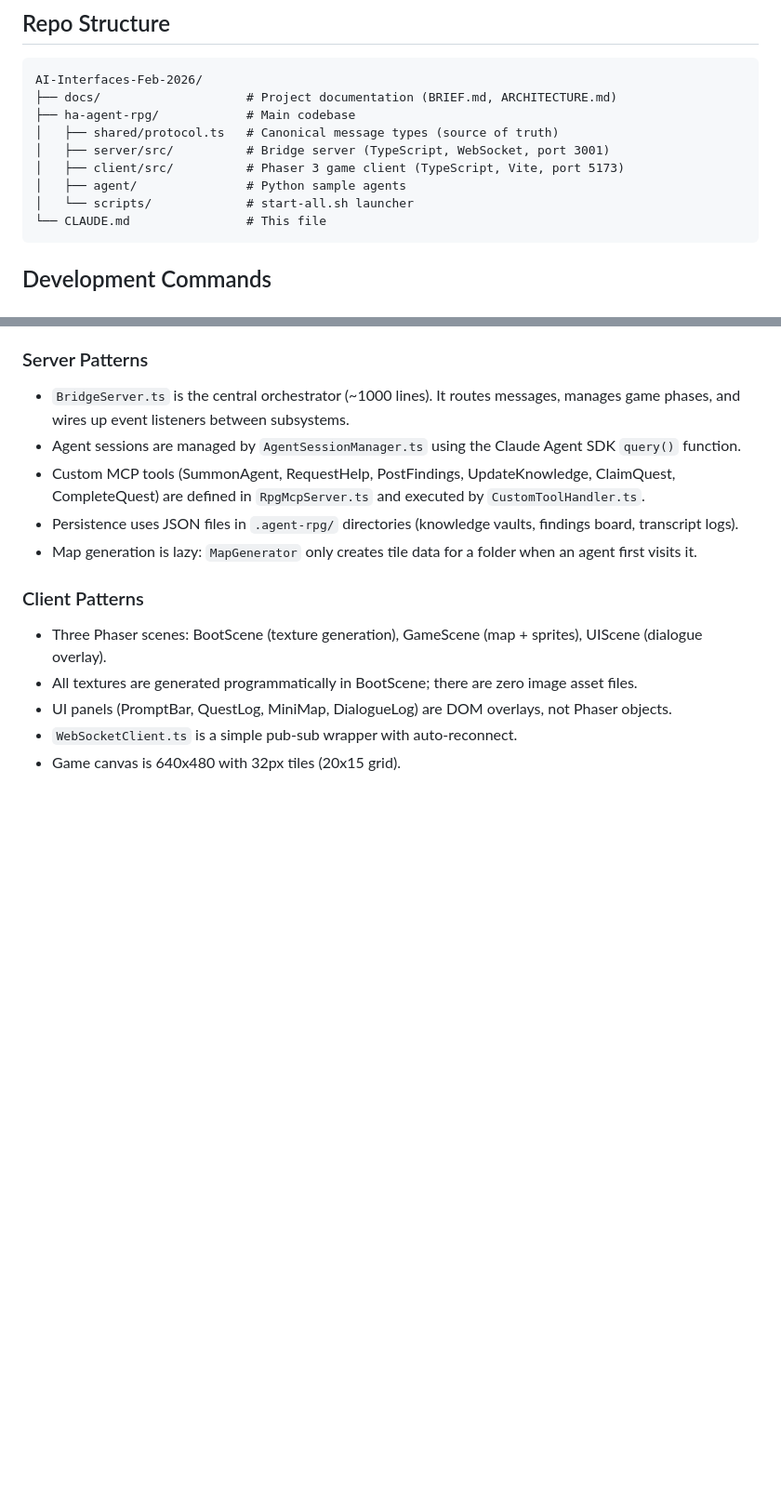
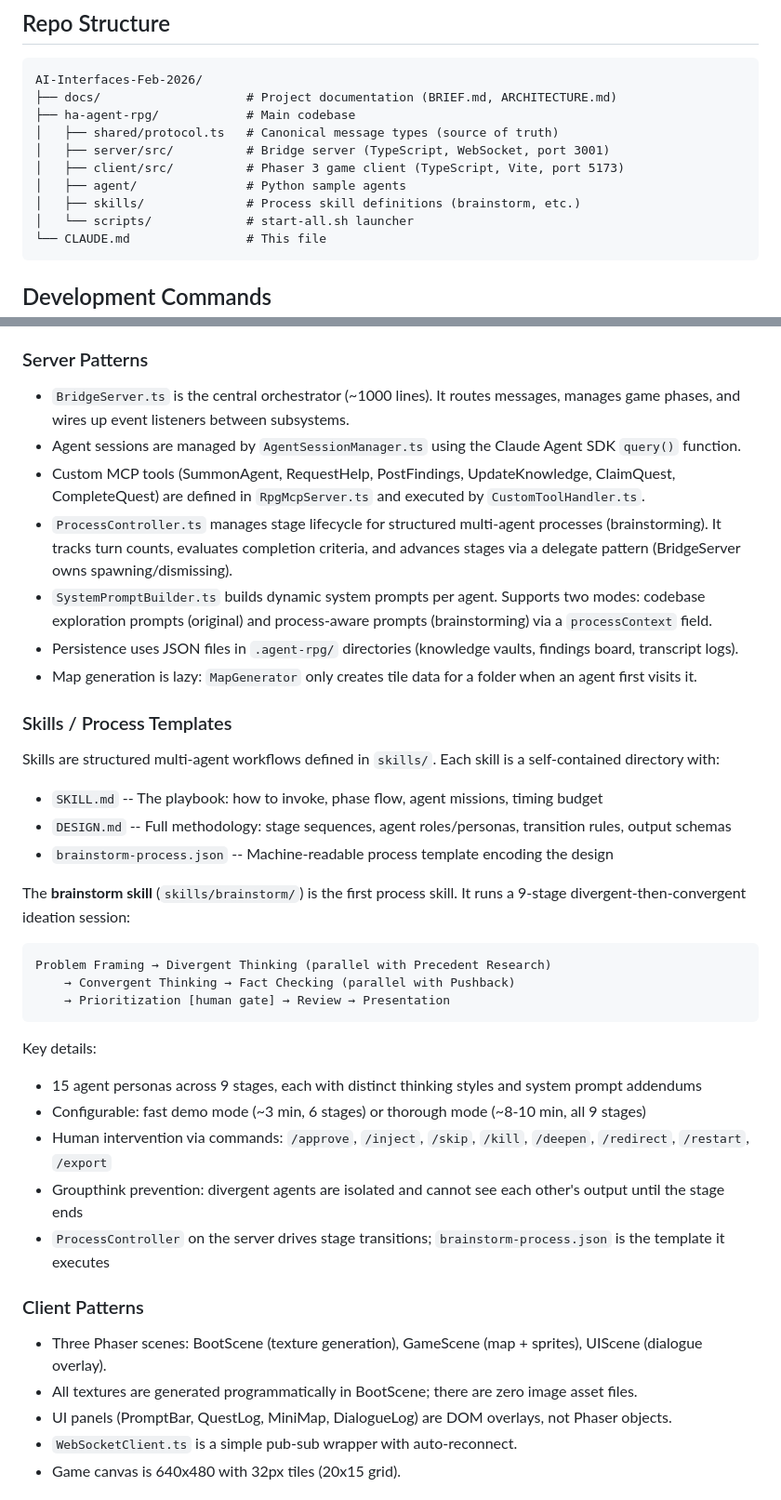
Before and after one commit to Human-Agency-Hackathon/AI-Interfaces-Feb-2026, a Markdown page: CLAUDE.md, 2 parts joined by grey strips. Shown at 93% size. GitHub-like rendering; blank space fills up the shorter version.

````diff
--- a/CLAUDE.md
+++ b/CLAUDE.md
@@ -16,6 +16,7 @@ AI-Interfaces-Feb-2026/
 │   ├── server/src/          # Bridge server (TypeScript, WebSocket, port 3001)
 │   ├── client/src/          # Phaser 3 game client (TypeScript, Vite, port 5173)
 │   ├── agent/               # Python sample agents
+│   ├── skills/              # Process skill definitions (brainstorm, etc.)
 │   └── scripts/             # start-all.sh launcher
 └── CLAUDE.md                # This file
 ```
@@ -95,8 +96,32 @@ This is a hackathon. Commit and push early and often. Do not accumulate large ch
 - `BridgeServer.ts` is the central orchestrator (~1000 lines). It routes messages, manages game phases, and wires up event listeners between subsystems.
 - Agent sessions are managed by `AgentSessionManager.ts` using the Claude Agent SDK `query()` function.
 - Custom MCP tools (SummonAgent, RequestHelp, PostFindings, UpdateKnowledge, ClaimQuest, CompleteQuest) are defined in `RpgMcpServer.ts` and executed by `CustomToolHandler.ts`.
+- `ProcessController.ts` manages stage lifecycle for structured multi-agent processes (brainstorming). It tracks turn counts, evaluates completion criteria, and advances stages via a delegate pattern (BridgeServer owns spawning/dismissing).
+- `SystemPromptBuilder.ts` builds dynamic system prompts per agent. Supports two modes: codebase exploration prompts (original) and process-aware prompts (brainstorming) via a `processContext` field.
 - Persistence uses JSON files in `.agent-rpg/` directories (knowledge vaults, findings board, transcript logs).
 - Map generation is lazy: `MapGenerator` only creates tile data for a folder when an agent first visits it.
+
+### Skills / Process Templates
+
+Skills are structured multi-agent workflows defined in `skills/`. Each skill is a self-contained directory with:
+- `SKILL.md` -- The playbook: how to invoke, phase flow, agent missions, timing budget
+- `DESIGN.md` -- Full methodology: stage sequences, agent roles/personas, transition rules, output schemas
+- `brainstorm-process.json` -- Machine-readable process template encoding the design
+
+The **brainstorm skill** (`skills/brainstorm/`) is the first process skill. It runs a 9-stage divergent-then-convergent ideation session:
+
+```
+Problem Framing → Divergent Thinking (parallel with Precedent Research)
+    → Convergent Thinking → Fact Checking (parallel with Pushback)
+    → Prioritization [human gate] → Review → Presentation
+```
+
+Key details:
+- 15 agent personas across 9 stages, each with distinct thinking styles and system prompt addendums
+- Configurable: fast demo mode (~3 min, 6 stages) or thorough mode (~8-10 min, all 9 stages)
+- Human intervention via commands: `/approve`, `/inject`, `/skip`, `/kill`, `/deepen`, `/redirect`, `/restart`, `/export`
+- Groupthink prevention: divergent agents are isolated and cannot see each other's output until the stage ends
+- `ProcessController` on the server drives stage transitions; `brainstorm-process.json` is the template it executes
 
 ### Client Patterns
 
````
Also changed, not shown: docs/ARCHITECTURE.md (+75 -1 lines), docs/WORKFLOW.md (added, +45 -0 lines).
